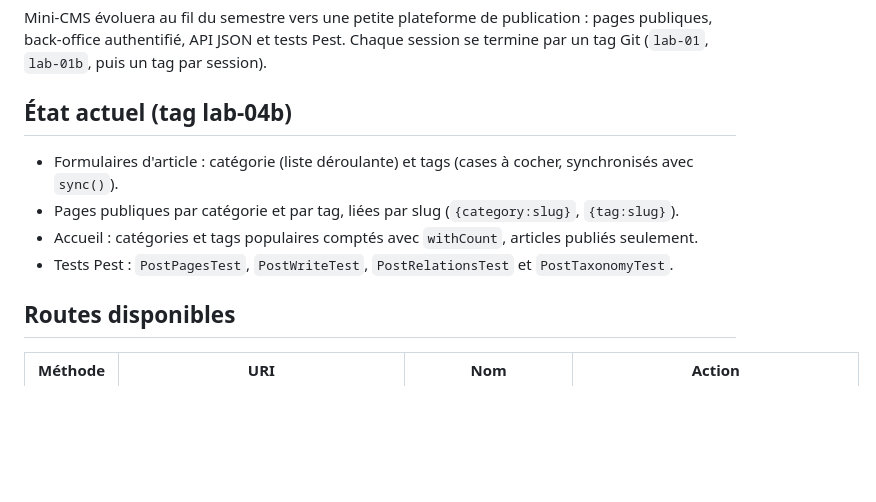
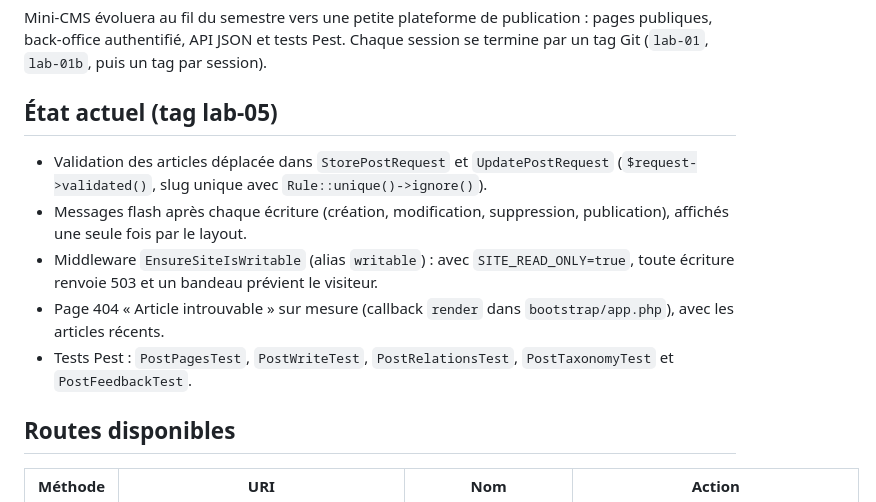
Before and after one commit to mastouridhia/mini-cms, a Markdown page: README.md, the part around one of its changes. Rendered like a GitHub page; blank space fills up the shorter version.

```diff
--- a/README.md
+++ b/README.md
@@ -6,12 +6,13 @@ Auteur : Prenom Nom, groupe MDW32.
 
 Mini-CMS évoluera au fil du semestre vers une petite plateforme de publication : pages publiques, back-office authentifié, API JSON et tests Pest. Chaque session se termine par un tag Git (`lab-01`, `lab-01b`, puis un tag par session).
 
-## État actuel (tag lab-04b)
+## État actuel (tag lab-05)
 
-- Formulaires d'article : catégorie (liste déroulante) et tags (cases à cocher, synchronisés avec `sync()`).
-- Pages publiques par catégorie et par tag, liées par slug (`{category:slug}`, `{tag:slug}`).
-- Accueil : catégories et tags populaires comptés avec `withCount`, articles publiés seulement.
-- Tests Pest : `PostPagesTest`, `PostWriteTest`, `PostRelationsTest` et `PostTaxonomyTest`.
+- Validation des articles déplacée dans `StorePostRequest` et `UpdatePostRequest` (`$request->validated()`, slug unique avec `Rule::unique()->ignore()`).
+- Messages flash après chaque écriture (création, modification, suppression, publication), affichés une seule fois par le layout.
+- Middleware `EnsureSiteIsWritable` (alias `writable`) : avec `SITE_READ_ONLY=true`, toute écriture renvoie 503 et un bandeau prévient le visiteur.
+- Page 404 « Article introuvable » sur mesure (callback `render` dans `bootstrap/app.php`), avec les articles récents.
+- Tests Pest : `PostPagesTest`, `PostWriteTest`, `PostRelationsTest`, `PostTaxonomyTest` et `PostFeedbackTest`.
 
 ## Routes disponibles
 
```
Also changed, not shown: other parts of README.md (+6 -0 lines), screenshots/s09-article-introuvable.png (added), screenshots/s09-message-flash.png (added).
